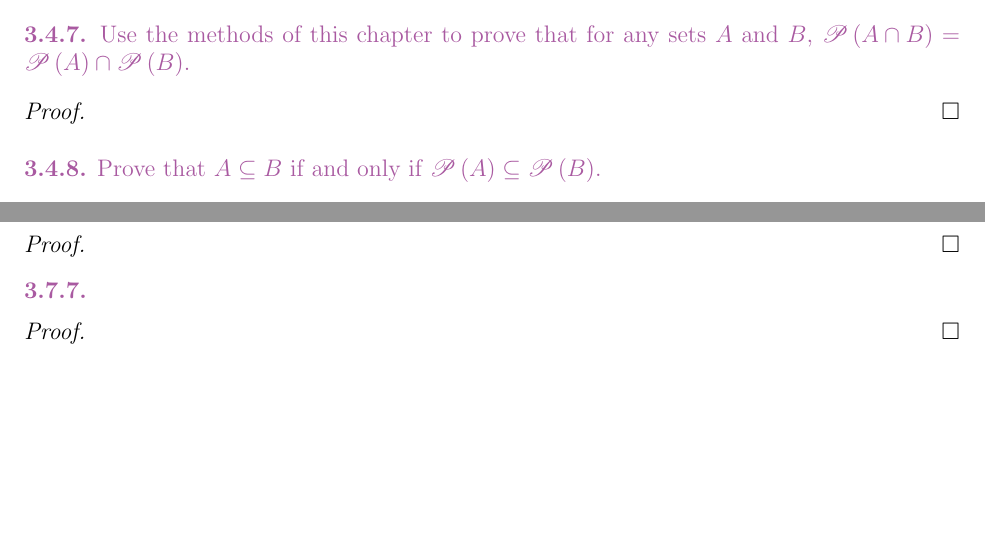
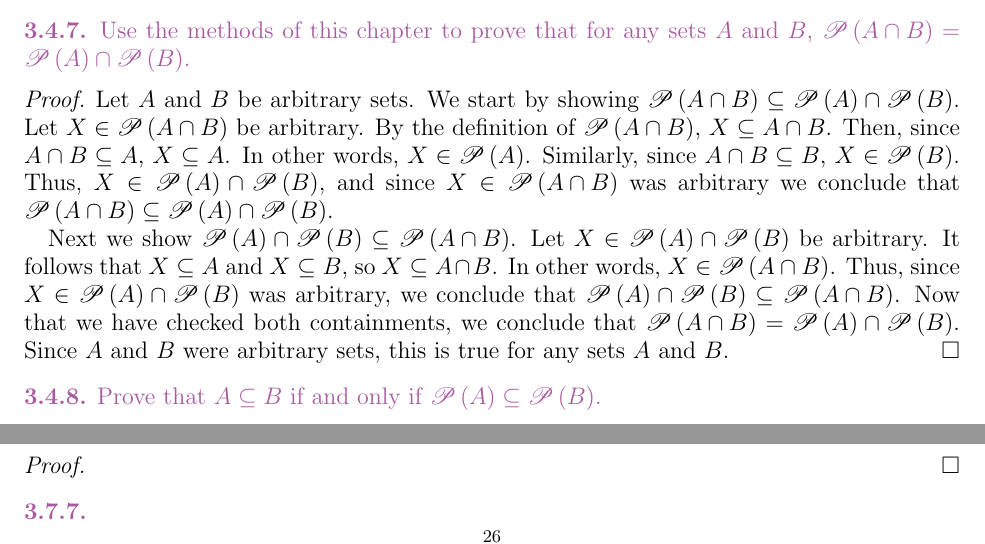
Before and after one commit to rimio/How-to-Prove-It, a LaTeX paper (How to Prove It - Chapter 3.tex): two parts of pages 20 and 26 of 27, joined at a grey line, cut so that both start at the same text, the shorter picture padded with empty space. Compiled offline with pdfLaTeX.

Commit message:
Add Exercise 3.4.7
Add solution to Exercise 3.4.7.

```diff
--- a/How to Prove It - Chapter 3.tex
+++ b/How to Prove It - Chapter 3.tex
@@ -1657,7 +1657,22 @@ Use the methods of this chapter to prove that for any sets $A$ and $B$, $\powers
 \end{statement}
 
 \begin{proof}
-% Fill in
+Let $A$ and $B$ be arbitrary sets.
+We start by showing $\powerset{A \cap B} \subseteq \powerset{A} \cap \powerset{B}$.
+Let $X \in \powerset{A \cap B}$ be arbitrary.
+By the definition of $\powerset{A \cap B}$, $X \subseteq A \cap B$.
+Then, since $A \cap B \subseteq A$, $X \subseteq A$.
+In other words, $X \in \powerset{A}$.
+Similarly, since $A \cap B \subseteq B$, $X \in \powerset{B}$.
+Thus, $X \in \powerset{A} \cap \powerset{B}$, and since $X \in \powerset{A \cap B}$ was arbitrary we conclude that $\powerset{A \cap B} \subseteq \powerset{A} \cap \powerset{B}$.
+
+Next we show $\powerset{A} \cap \powerset{B} \subseteq \powerset{A \cap B}$.
+Let $X \in \powerset{A} \cap \powerset{B}$ be arbitrary.
+It follows that $X \subseteq A$ and $X \subseteq B$, so $X \subseteq A \cap B$.
+In other words, $X \in \powerset{A \cap B}$.
+Thus, since $X \in \powerset{A} \cap \powerset{B}$ was arbitrary, we conclude that $\powerset{A} \cap \powerset{B} \subseteq \powerset{A \cap B}$.
+Now that we have checked both containments, we conclude that $\powerset{A \cap B} = \powerset{A} \cap \powerset{B}$.
+Since $A$ and $B$ were arbitrary sets, this is true for any sets $A$ and $B$.
 \end{proof}
 
 
```
Also changed, not shown: How to Prove It - Chapter 3.pdf.
